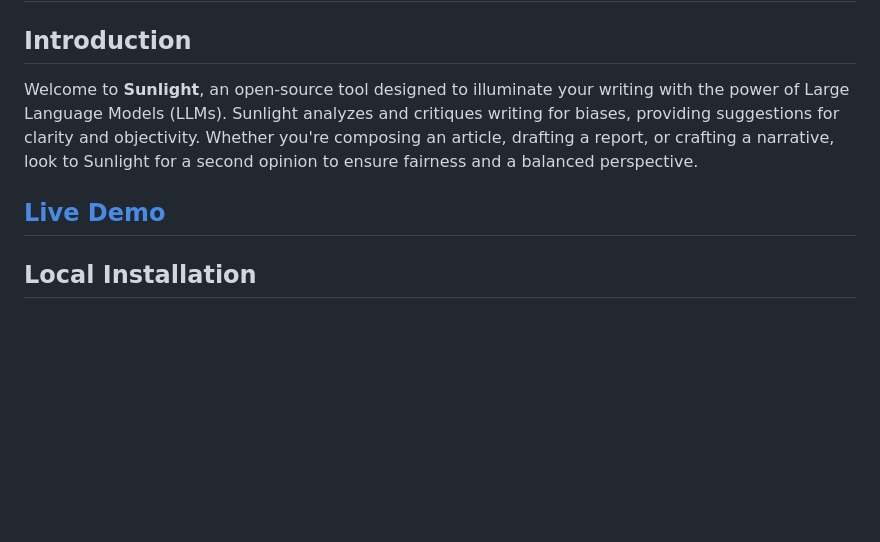
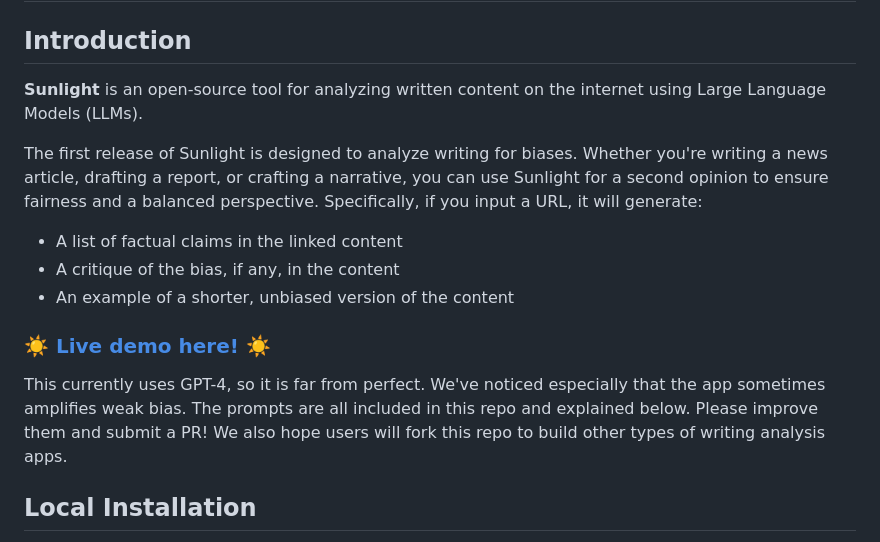
Before and after one commit to a16z-infra/sunlight, a Markdown page: README.md, the part around the change. GitHub-like rendering; blank space fills up the shorter version.

```diff
--- a/README.md
+++ b/README.md
@@ -2,10 +2,16 @@
 
 ## Introduction
 
-Welcome to **Sunlight**, an open-source tool designed to illuminate your writing with the power of Large Language Models (LLMs). Sunlight analyzes and critiques writing for biases, providing suggestions for clarity and objectivity. Whether you're composing an article, drafting a report, or crafting a narrative, look to Sunlight for a second opinion to ensure fairness and a balanced perspective.
+**Sunlight** is an open-source tool for analyzing written content on the internet using Large Language Models (LLMs).
 
-## [Live Demo](https://sunlight.a16z.ai)
+The first release of Sunlight is designed to analyze writing for biases. Whether you're writing a news article, drafting a report, or crafting a narrative, you can use Sunlight for a second opinion to ensure fairness and a balanced perspective. Specifically, if you input a URL, it will generate:
+- A list of factual claims in the linked content
+- A critique of the bias, if any, in the content
+- An example of a shorter, unbiased version of the content
 
+### ☀️  [Live demo here!](https://sunlight.a16z.ai) ☀️
+
+This currently uses GPT-4, so it is far from perfect. We've noticed especially that the app sometimes amplifies weak bias. The prompts are all included in this repo and explained below. Please improve them and submit a PR! We also hope users will fork this repo to build other types of writing analysis apps.
 
 ## Local Installation
 
```
